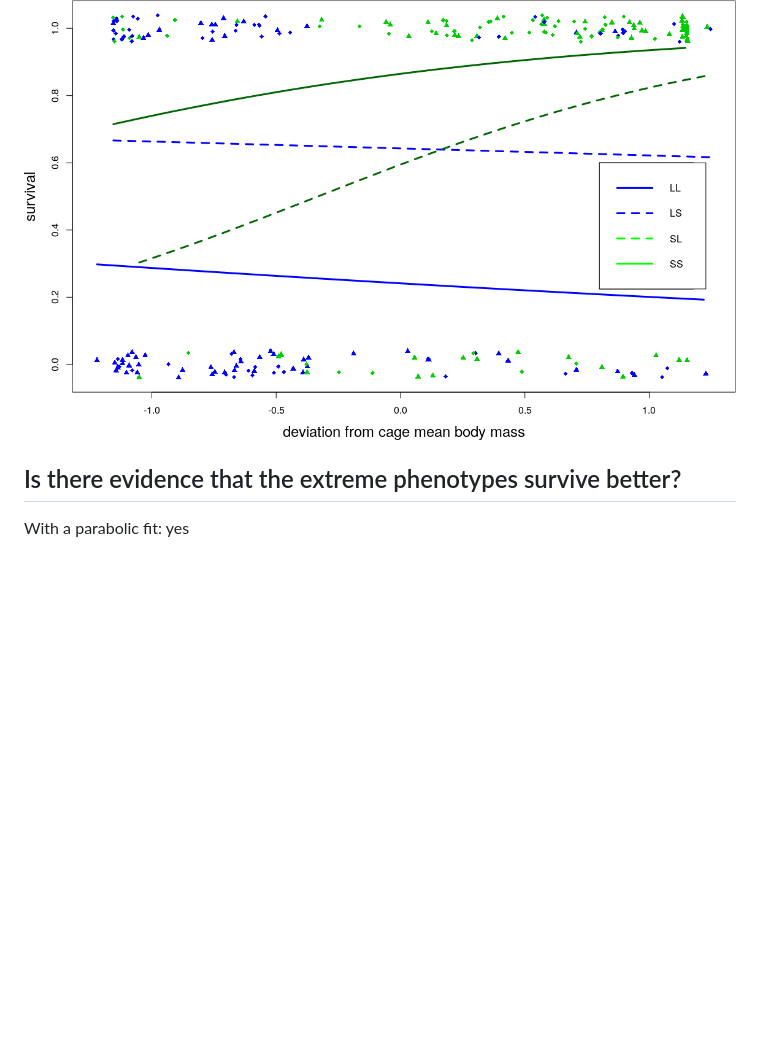
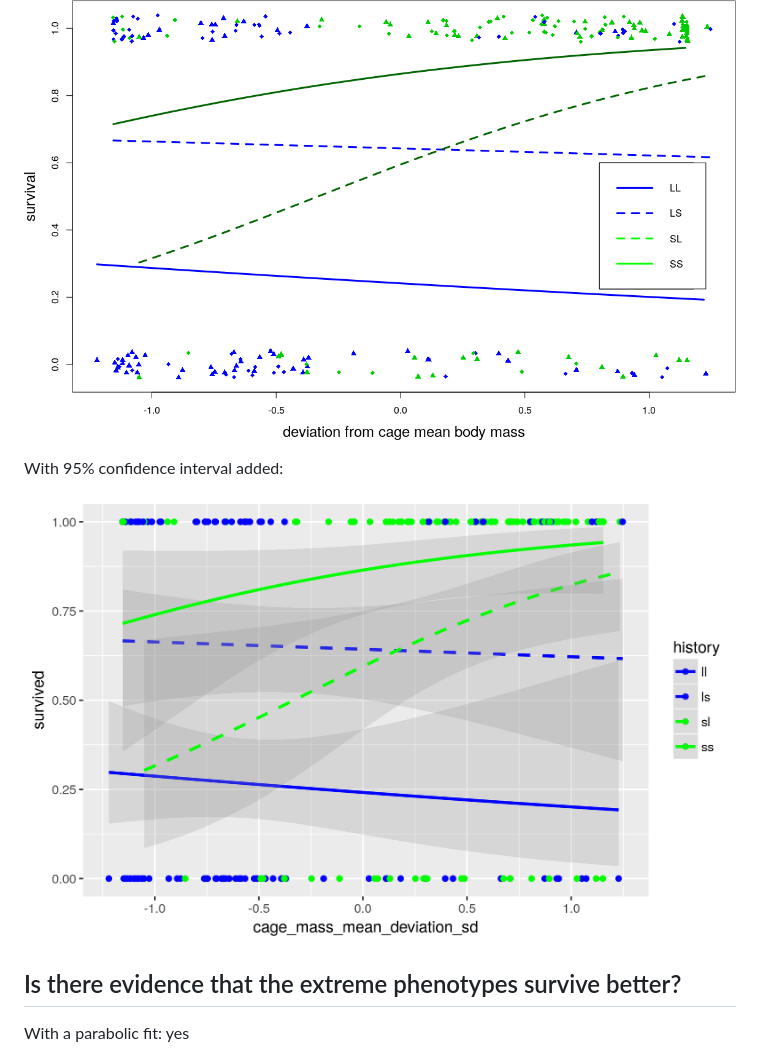
Before and after one commit to richelbilderbeek/Bolnick_and_Stutz_2017, a Markdown page: README.md, the part around the change. Drawn GitHub-style; pictures changed too: fig2_non_absolute_ggplot.png (added); blank space fills up the shorter version.

Commit message:
Added confidence interval

```diff
--- a/README.md
+++ b/README.md
@@ -15,6 +15,11 @@ normalized body mass, this pattern breaks down:
 
 ![Figure 2, taking the relative body size](fig2_non_absolute.png)
 
+With 95% confidence interval added:
+
+![Figure 2, taking the relative body size, with confidence intervals](fig2_non_absolute_ggplot.png)
+
+
 ## Is there evidence that the extreme phenotypes survive better?
 
 With a parabolic fit: yes
```
Also changed, not shown: 2 other files.
